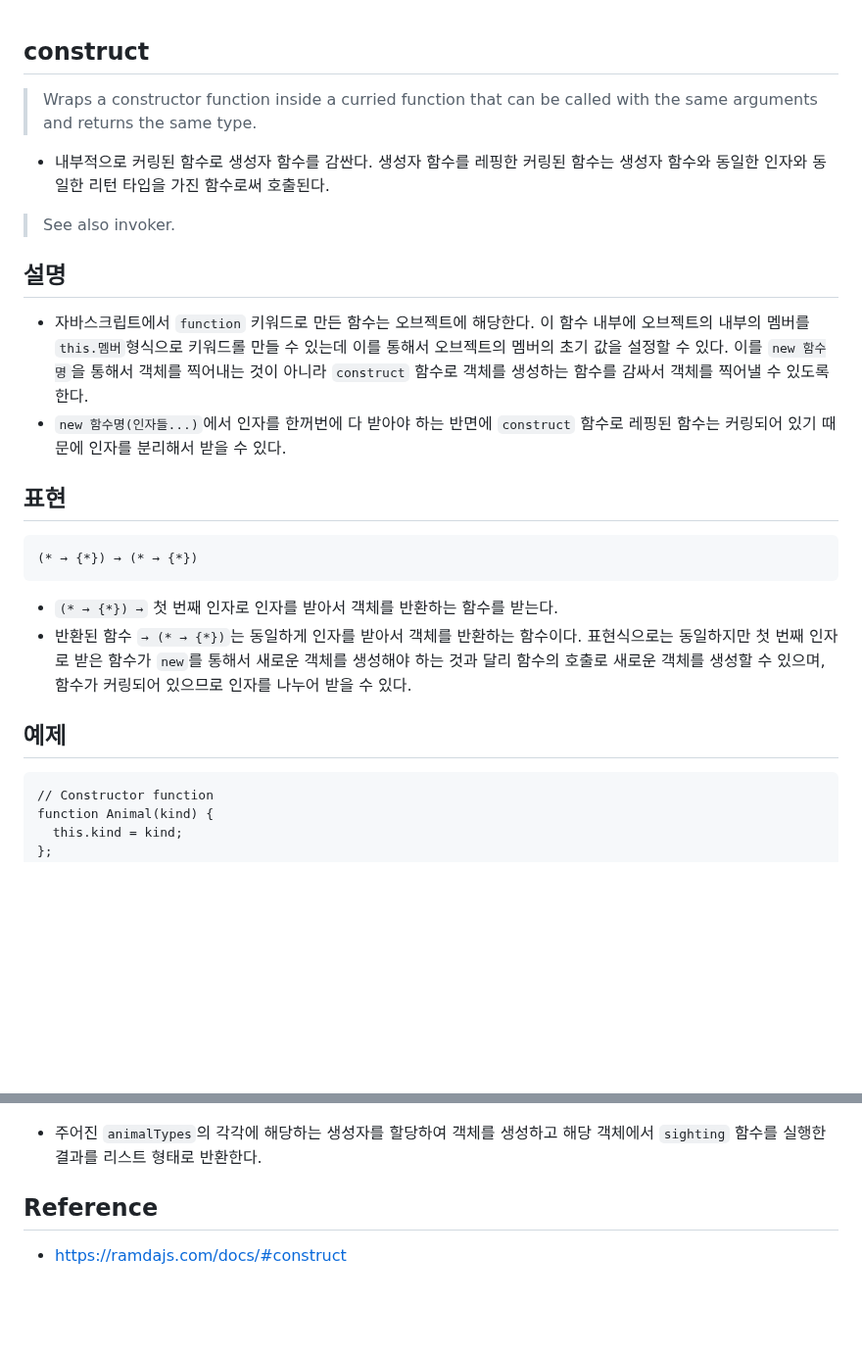
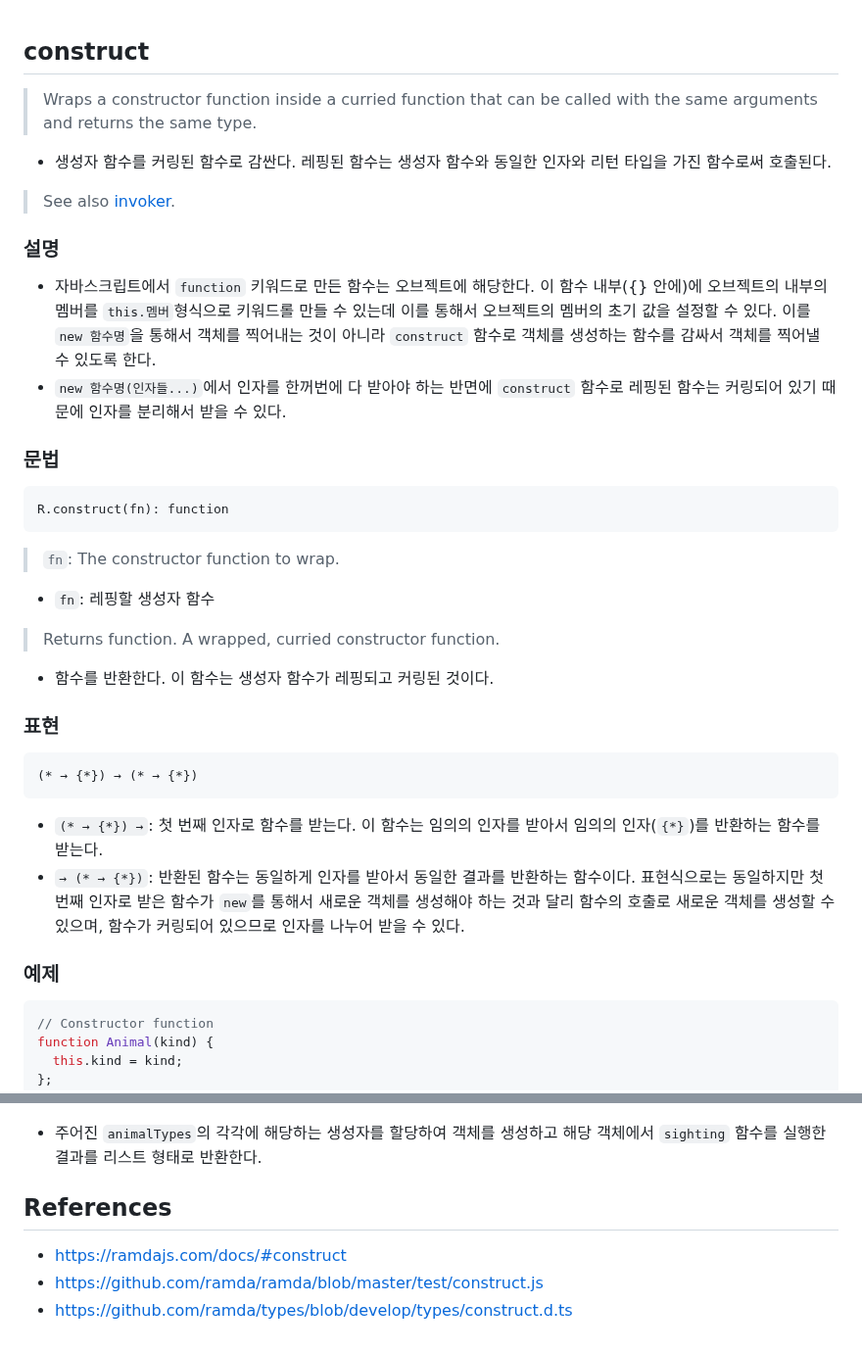
Before and after one commit to N0FreeLunch/Javascript-Development-Note, a Markdown page: FuntionalProgramming/RamdaJS/construct.md, 2 parts joined by grey strips. Shown at 98% size. Rendered like a GitHub page; blank space fills up the shorter version.

````diff
--- a/FuntionalProgramming/RamdaJS/construct.md
+++ b/FuntionalProgramming/RamdaJS/construct.md
@@ -1,22 +1,35 @@
 ## construct
+
 > Wraps a constructor function inside a curried function that can be called with the same arguments and returns the same type.
-- 내부적으로 커링된 함수로 생성자 함수를 감싼다. 생성자 함수를 레핑한 커링된 함수는 생성자 함수와 동일한 인자와 동일한 리턴 타입을 가진 함수로써 호출된다.
+- 생성자 함수를 커링된 함수로 감싼다. 레핑된 함수는 생성자 함수와 동일한 인자와 리턴 타입을 가진 함수로써 호출된다.
+> See also [invoker](./invoker.md).
 
-> See also invoker.
+### 설명
 
-## 설명
-- 자바스크립트에서 `function` 키워드로 만든 함수는 오브젝트에 해당한다. 이 함수 내부에 오브젝트의 내부의 멤버를 `this.멤버`형식으로 키워드롤 만들 수 있는데 이를 통해서 오브젝트의 멤버의 초기 값을 설정할 수 있다. 이를 `new 함수명`을 통해서 객체를 찍어내는 것이 아니라 `construct` 함수로 객체를 생성하는 함수를 감싸서 객체를 찍어낼 수 있도록 한다.
+- 자바스크립트에서 `function` 키워드로 만든 함수는 오브젝트에 해당한다. 이 함수 내부({} 안에)에 오브젝트의 내부의 멤버를 `this.멤버`형식으로 키워드롤 만들 수 있는데 이를 통해서 오브젝트의 멤버의 초기 값을 설정할 수 있다. 이를 `new 함수명`을 통해서 객체를 찍어내는 것이 아니라 `construct` 함수로 객체를 생성하는 함수를 감싸서 객체를 찍어낼 수 있도록 한다.
 - `new 함수명(인자들...)`에서 인자를 한꺼번에 다 받아야 하는 반면에 `construct` 함수로 레핑된 함수는 커링되어 있기 때문에 인자를 분리해서 받을 수 있다.
 
-## 표현
+### 문법
+
+```
+R.construct(fn): function
+```
+> `fn`: The constructor function to wrap.
+- `fn`: 레핑할 생성자 함수
+> Returns function. A wrapped, curried constructor function.
+- 함수를 반환한다. 이 함수는 생성자 함수가 레핑되고 커링된 것이다.
+
+### 표현
+
 ```
 (* → {*}) → (* → {*})
 ```
-- `(* → {*}) →` 첫 번째 인자로 인자를 받아서 객체를 반환하는 함수를 받는다.
-- 반환된 함수 `→ (* → {*})`는 동일하게 인자를 받아서 객체를 반환하는 함수이다. 표현식으로는 동일하지만 첫 번째 인자로 받은 함수가 `new`를 통해서 새로운 객체를 생성해야 하는 것과 달리 함수의 호출로 새로운 객체를 생성할 수 있으며, 함수가 커링되어 있으므로 인자를 나누어 받을 수 있다.
+- `(* → {*}) →`: 첫 번째 인자로 함수를 받는다. 이 함수는 임의의 인자를 받아서 임의의 인자(`{*}`)를 반환하는 함수를 받는다.
+- `→ (* → {*})`: 반환된 함수는 동일하게 인자를 받아서 동일한 결과를 반환하는 함수이다. 표현식으로는 동일하지만 첫 번째 인자로 받은 함수가 `new`를 통해서 새로운 객체를 생성해야 하는 것과 달리 함수의 호출로 새로운 객체를 생성할 수 있으며, 함수가 커링되어 있으므로 인자를 나누어 받을 수 있다.
 
-## 예제
-```
+### 예제
+
+```js
 // Constructor function
 function Animal(kind) {
   this.kind = kind;
@@ -72,5 +85,7 @@ R.map(sightNewAnimal, animalTypes); //=> ["It's a Lion!", "It's a Tiger!", "It's
 ```
 - 주어진 `animalTypes`의 각각에 해당하는 생성자를 할당하여 객체를 생성하고 해당 객체에서 `sighting` 함수를 실행한 결과를 리스트 형태로 반환한다.
 
-## Reference
+## References
 - https://ramdajs.com/docs/#construct
+- https://github.com/ramda/ramda/blob/master/test/construct.js
+- https://github.com/ramda/types/blob/develop/types/construct.d.ts
````
